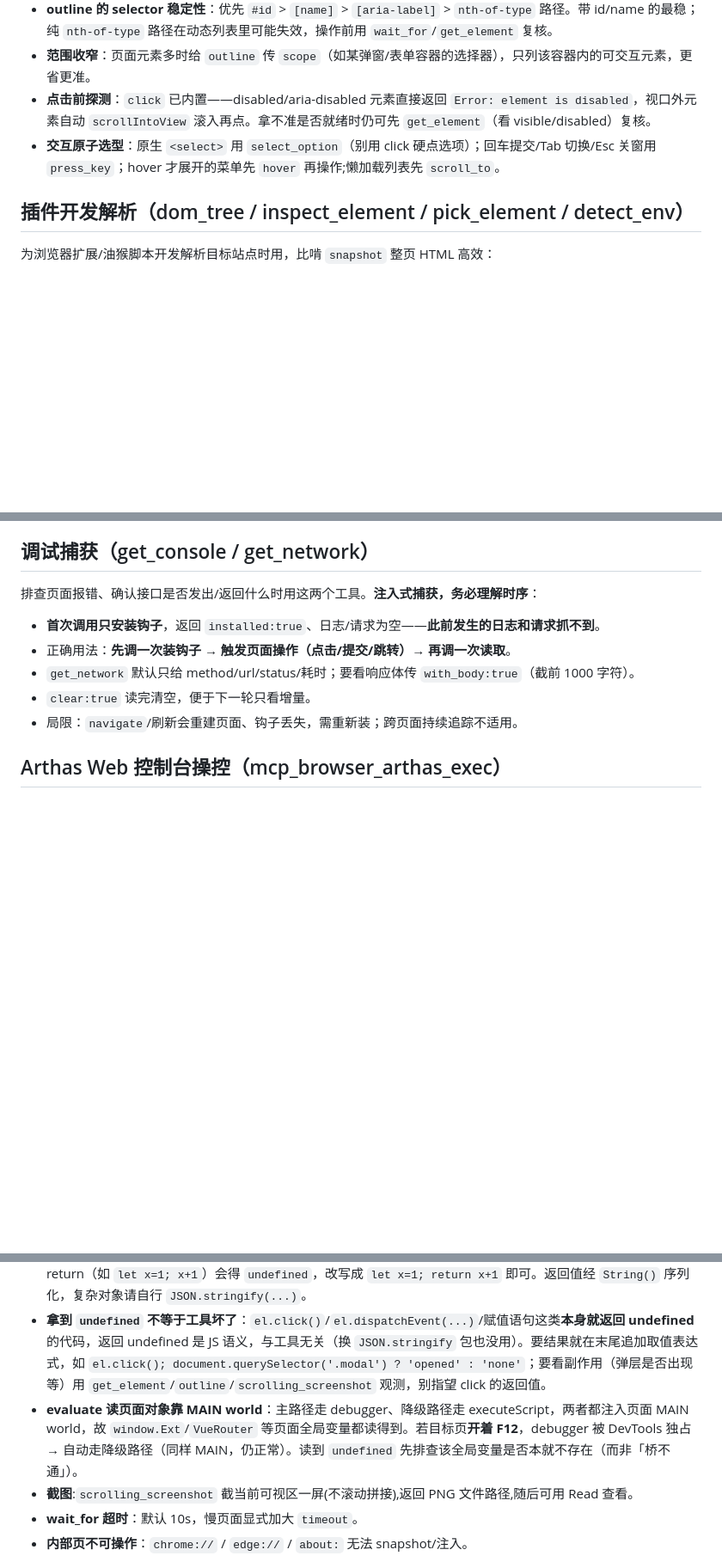
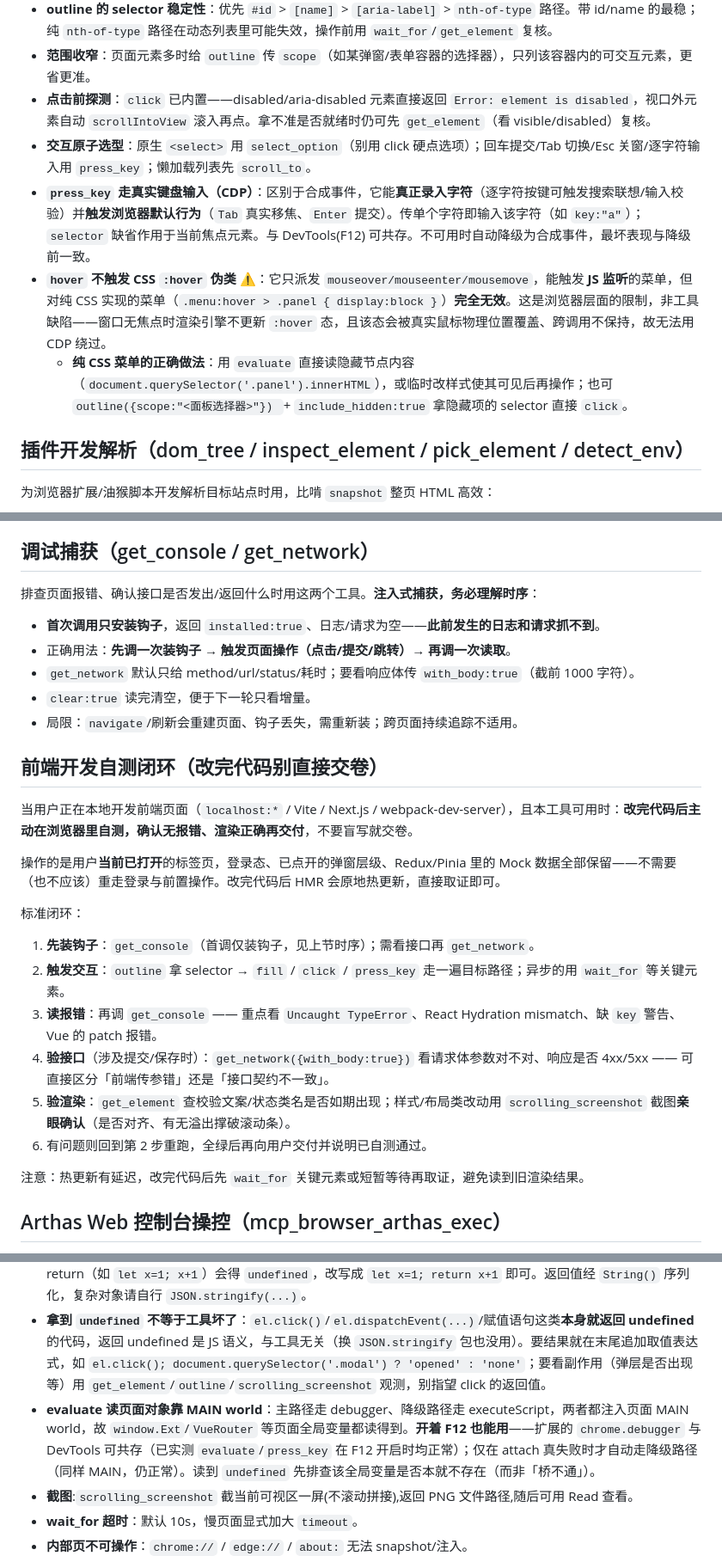
Before and after one commit to Liudapeng/browser-link-tool, a Markdown page: skill/browser-link-tool/SKILL.md, 3 parts joined by grey strips. Shown at 86% size. Drawn GitHub-style; blank space fills up the shorter version.

Commit message:
chore: 同步 browser-link-tool (docs(skill): SKILL 补 press_key 真实输入/hover 不触发 CSS :hover + 前端自测闭环)

```diff
--- a/skill/browser-link-tool/SKILL.md
+++ b/skill/browser-link-tool/SKILL.md
@@ -66,7 +66,10 @@ description: 通过浏览器 MCP 控制桥（Browser Link Tool 扩展 + mcp-serv
 - **outline 的 selector 稳定性**：优先 `#id` > `[name]` > `[aria-label]` > `nth-of-type` 路径。带 id/name 的最稳；纯 `nth-of-type` 路径在动态列表里可能失效，操作前用 `wait_for`/`get_element` 复核。
 - **范围收窄**：页面元素多时给 `outline` 传 `scope`（如某弹窗/表单容器的选择器），只列该容器内的可交互元素，更省更准。
 - **点击前探测**：`click` 已内置——disabled/aria-disabled 元素直接返回 `Error: element is disabled`，视口外元素自动 `scrollIntoView` 滚入再点。拿不准是否就绪时仍可先 `get_element`（看 visible/disabled）复核。
-- **交互原子选型**：原生 `<select>` 用 `select_option`（别用 click 硬点选项）；回车提交/Tab 切换/Esc 关窗用 `press_key`；hover 才展开的菜单先 `hover` 再操作;懒加载列表先 `scroll_to`。
+- **交互原子选型**：原生 `<select>` 用 `select_option`（别用 click 硬点选项）；回车提交/Tab 切换/Esc 关窗/逐字符输入用 `press_key`；懒加载列表先 `scroll_to`。
+- **`press_key` 走真实键盘输入（CDP）**：区别于合成事件，它能**真正录入字符**（逐字符按键可触发搜索联想/输入校验）并**触发浏览器默认行为**（`Tab` 真实移焦、`Enter` 提交）。传单个字符即输入该字符（如 `key:"a"`）；`selector` 缺省作用于当前焦点元素。与 DevTools(F12) 可共存。不可用时自动降级为合成事件，最坏表现与降级前一致。
+- **`hover` 不触发 CSS `:hover` 伪类** ⚠️：它只派发 `mouseover/mouseenter/mousemove`，能触发 **JS 监听**的菜单，但对纯 CSS 实现的菜单（`.menu:hover > .panel { display:block }`）**完全无效**。这是浏览器层面的限制，非工具缺陷——窗口无焦点时渲染引擎不更新 `:hover` 态，且该态会被真实鼠标物理位置覆盖、跨调用不保持，故无法用 CDP 绕过。
+  - **纯 CSS 菜单的正确做法**：用 `evaluate` 直接读隐藏节点内容（`document.querySelector('.panel').innerHTML`），或临时改样式使其可见后再操作；也可 `outline({scope:"<面板选择器>"}) `+ `include_hidden:true` 拿隐藏项的 selector 直接 `click`。
 
 ## 插件开发解析（dom_tree / inspect_element / pick_element / detect_env）
 
@@ -86,6 +89,23 @@ description: 通过浏览器 MCP 控制桥（Browser Link Tool 扩展 + mcp-serv
 - `get_network` 默认只给 method/url/status/耗时；要看响应体传 `with_body:true`（截前 1000 字符）。
 - `clear:true` 读完清空，便于下一轮只看增量。
 - 局限：`navigate`/刷新会重建页面、钩子丢失，需重新装；跨页面持续追踪不适用。
+
+## 前端开发自测闭环（改完代码别直接交卷）
+
+当用户正在本地开发前端页面（`localhost:*` / Vite / Next.js / webpack-dev-server），且本工具可用时：**改完代码后主动在浏览器里自测，确认无报错、渲染正确再交付**，不要盲写就交卷。
+
+操作的是用户**当前已打开**的标签页，登录态、已点开的弹窗层级、Redux/Pinia 里的 Mock 数据全部保留——不需要（也不应该）重走登录与前置操作。改完代码后 HMR 会原地热更新，直接取证即可。
+
+标准闭环：
+
+1. **先装钩子**：`get_console`（首调仅装钩子，见上节时序）；需看接口再 `get_network`。
+2. **触发交互**：`outline` 拿 selector → `fill` / `click` / `press_key` 走一遍目标路径；异步的用 `wait_for` 等关键元素。
+3. **读报错**：再调 `get_console` —— 重点看 `Uncaught TypeError`、React Hydration mismatch、缺 `key` 警告、Vue 的 patch 报错。
+4. **验接口**（涉及提交/保存时）：`get_network({with_body:true})` 看请求体参数对不对、响应是否 4xx/5xx —— 可直接区分「前端传参错」还是「接口契约不一致」。
+5. **验渲染**：`get_element` 查校验文案/状态类名是否如期出现；样式/布局类改动用 `scrolling_screenshot` 截图**亲眼确认**（是否对齐、有无溢出撑破滚动条）。
+6. 有问题则回到第 2 步重跑，全绿后再向用户交付并说明已自测通过。
+
+注意：热更新有延迟，改完代码后先 `wait_for` 关键元素或短暂等待再取证，避免读到旧渲染结果。
 
 ## Arthas Web 控制台操控（mcp_browser_arthas_exec）
 
@@ -135,7 +155,7 @@ Arthas Console 是 xterm.js 终端(canvas 渲染、DOM 无文本、CSP 禁 eval)
 - **fill 后需触发事件**：工具已自动派发 input/change，并用原生原型 setter 穿透 React/Vue 受控组件劫持（受控表单填值不再被回滚）；对 contenteditable（富文本）走 execCommand 模拟输入。
 - **evaluate 无需写 `return`**：裸表达式（`document.title`）、多行以表达式结尾、顶层 `await`（`await fetch(u).then(r=>r.status)`）都能直接拿到值——内部自动判包裹。**唯一例外**：多语句且以表达式结尾又无 return（如 `let x=1; x+1`）会得 `undefined`，改写成 `let x=1; return x+1` 即可。返回值经 `String()` 序列化，复杂对象请自行 `JSON.stringify(...)`。
 - **拿到 `undefined` 不等于工具坏了**：`el.click()`/`el.dispatchEvent(...)`/赋值语句这类**本身就返回 undefined** 的代码，返回 undefined 是 JS 语义，与工具无关（换 `JSON.stringify` 包也没用）。要结果就在末尾追加取值表达式，如 `el.click(); document.querySelector('.modal') ? 'opened' : 'none'`；要看副作用（弹层是否出现等）用 `get_element`/`outline`/`scrolling_screenshot` 观测，别指望 click 的返回值。
-- **evaluate 读页面对象靠 MAIN world**：主路径走 debugger、降级路径走 executeScript，两者都注入页面 MAIN world，故 `window.Ext`/`VueRouter` 等页面全局变量都读得到。若目标页**开着 F12**，debugger 被 DevTools 独占 → 自动走降级路径（同样 MAIN，仍正常）。读到 `undefined` 先排查该全局变量是否本就不存在（而非「桥不通」）。
+- **evaluate 读页面对象靠 MAIN world**：主路径走 debugger、降级路径走 executeScript，两者都注入页面 MAIN world，故 `window.Ext`/`VueRouter` 等页面全局变量都读得到。**开着 F12 也能用**——扩展的 `chrome.debugger` 与 DevTools 可共存（已实测 `evaluate`/`press_key` 在 F12 开启时均正常）；仅在 attach 真失败时才自动走降级路径（同样 MAIN，仍正常）。读到 `undefined` 先排查该全局变量是否本就不存在（而非「桥不通」）。
 - **截图**:`scrolling_screenshot` 截当前可视区一屏(不滚动拼接),返回 PNG 文件路径,随后可用 Read 查看。
 - **wait_for 超时**：默认 10s，慢页面显式加大 `timeout`。
 - **内部页不可操作**：`chrome://` / `edge://` / `about:` 无法 snapshot/注入。
```
Also changed, not shown: other parts of skill/browser-link-tool/SKILL.md (+3 -3 lines).
